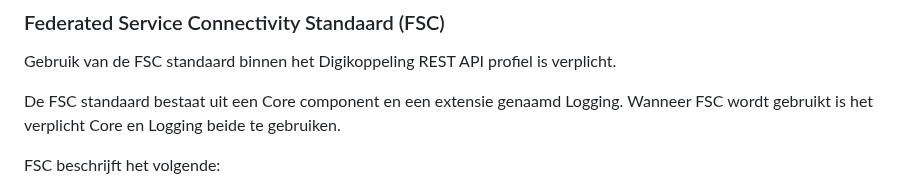
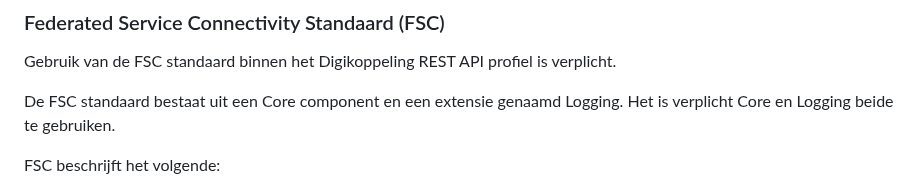
Before and after one commit to Logius-standaarden/Digikoppeling-Koppelvlakstandaard-REST-API, a Markdown page: ch03_Digikoppeling Restful API profiel.md, the part around the change. Drawn GitHub-style.

Commit message:
Redundante voorwaarde

```diff
--- a/ch03_Digikoppeling Restful API profiel.md
+++ b/ch03_Digikoppeling Restful API profiel.md
@@ -46,7 +46,7 @@ Digikoppeling maakt gebruik van het OIN (Organisatie Identificatie Nummer) voor
 Gebruik van de FSC standaard binnen het Digikoppeling REST API profiel is verplicht.
 
 De FSC standaard bestaat uit een Core component en een extensie genaamd Logging.
-Wanneer FSC wordt gebruikt is het verplicht Core en Logging beide te gebruiken.
+Het is verplicht Core en Logging beide te gebruiken.
 
 FSC beschrijft het volgende:
 
```
